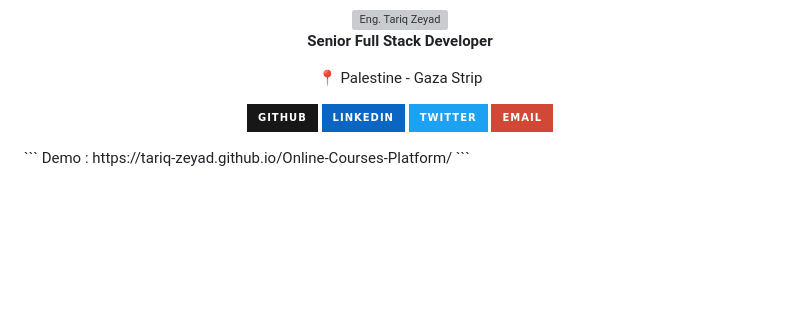
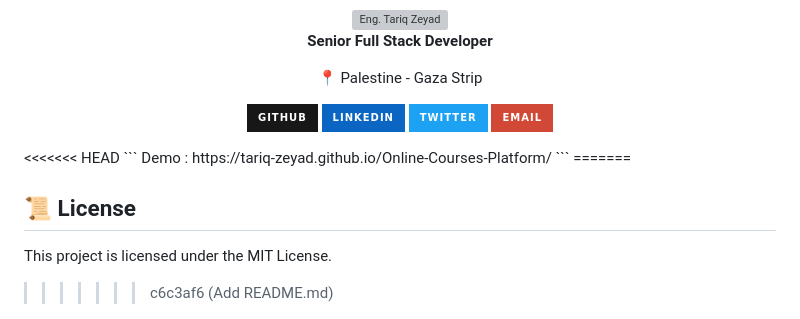
Before and after one commit to Tariq-Zeyad/Online-Courses-Platform, a Markdown page: README.md, the part around the change. Rendered like a GitHub page; badges without logos; blank space fills up the shorter version; grey boxes are pictures that could not be loaded.

````diff
--- a/README.md
+++ b/README.md
@@ -166,6 +166,13 @@ Go to `courses.html` and copy a course card template inside the `course-grid` di
 ![Email](https://img.shields.io/badge/Email-D14836?style=for-the-badge&logo=gmail&logoColor=white)
 
 </div>
+<<<<<<< HEAD
 ```
 Demo : https://tariq-zeyad.github.io/Online-Courses-Platform/
 ```
+=======
+
+## 📜 License
+
+This project is licensed under the MIT License.
+>>>>>>> c6c3af6 (Add README.md)
````
